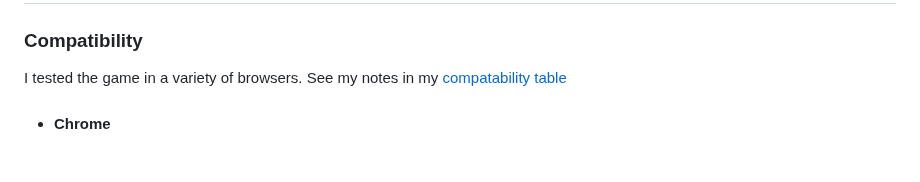
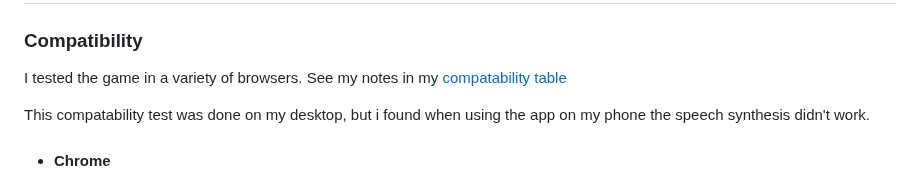
Before and after one commit to secarrel/This_is_key, a Markdown page: README.md, the part around the change. Drawn GitHub-style; blank space fills up the shorter version.

Commit message:
Add: final check for bugs

```diff
--- a/README.md
+++ b/README.md
@@ -531,6 +531,8 @@ I also made sure to add hover effects to all items that were interactive so that
 
 I tested the game in a variety of browsers. See my notes in my [compatability table](documentation/readme_images/compatable.png)
 
+This compatability test was done on my desktop, but i found when using the app on my phone the speech synthesis didn't work.
+
 - #### Chrome
 
     - See [video of chrome compatability test](documentation/readme_images/chrome_compatability.mp4)
```
